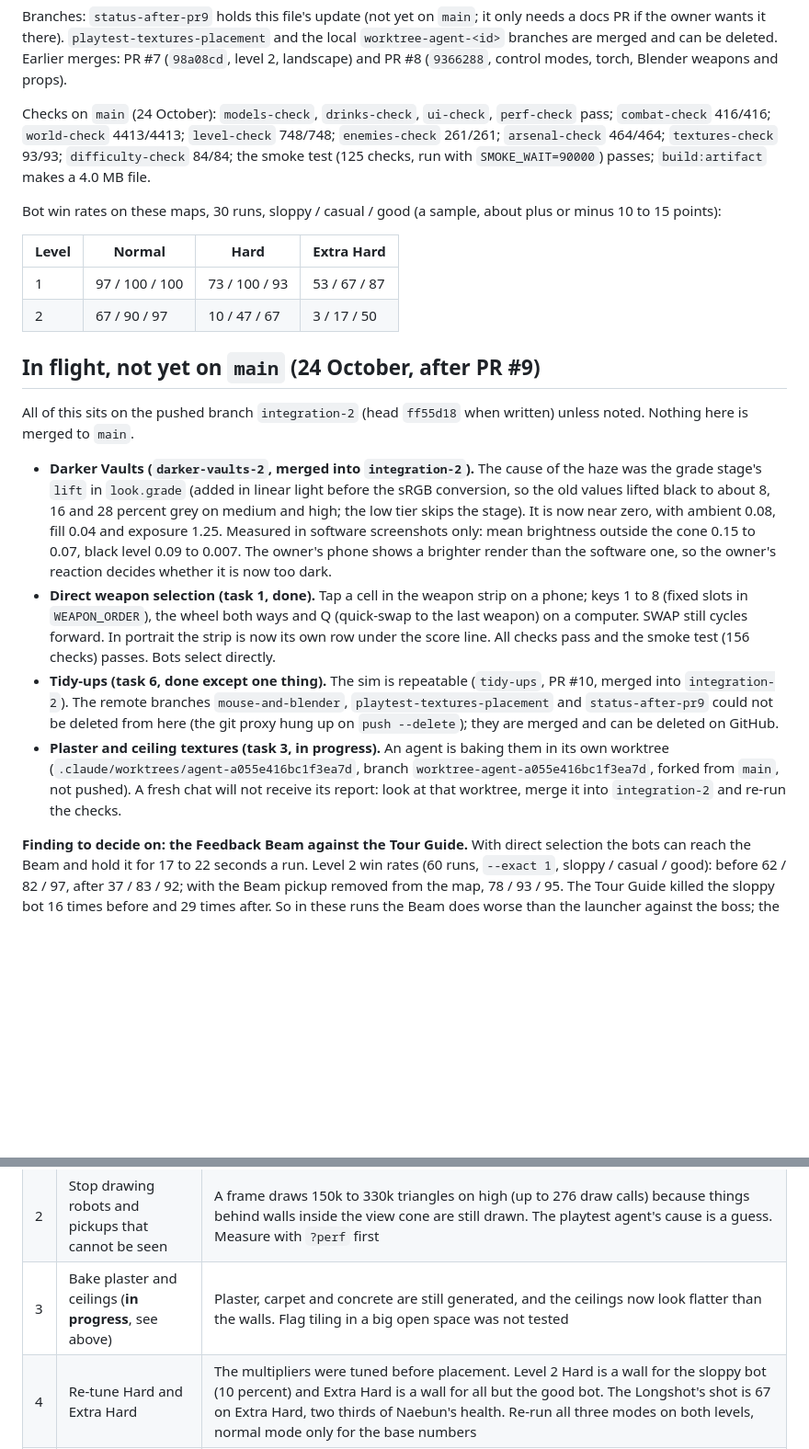
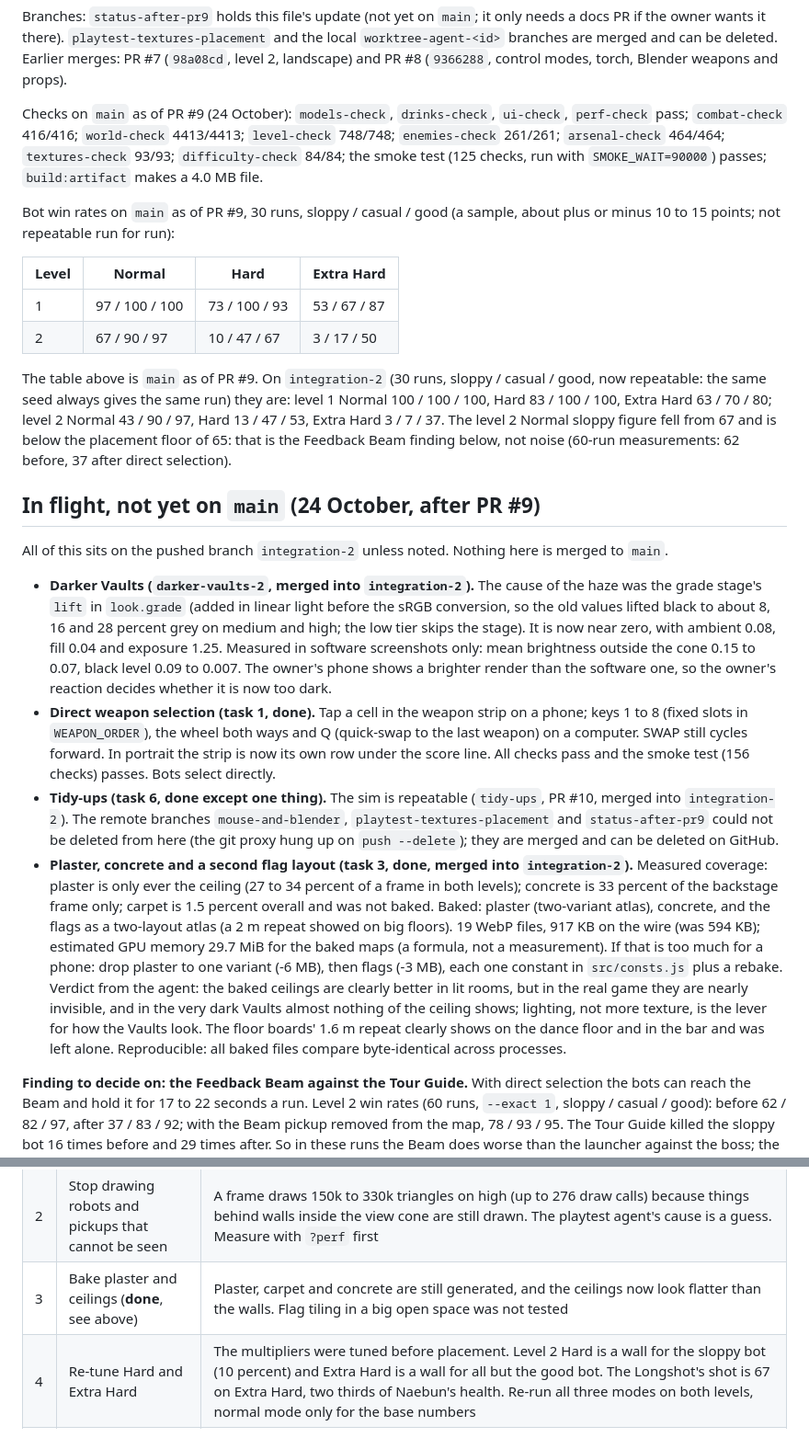
Before and after one commit to Naebun/mobilegame, a Markdown page: STATUS.md, 2 parts joined by grey strips. Shown at 92% size. GitHub-like rendering; blank space fills up the shorter version.

Commit message:
STATUS.md: plaster, concrete and flag atlas merged; final numbers on the integration branch
Co-Authored-By: Claude Sonnet 5.5 <noreply@anthropic.com>
Claude-Session: https://claude.ai/code/session_01F9FEdkzg4DQGHVPBcyaN4E

```diff
--- a/STATUS.md
+++ b/STATUS.md
@@ -33,20 +33,26 @@ Branches: `status-after-pr9` holds this file's update (not yet on `main`; it onl
 `playtest-textures-placement` and the local `worktree-agent-<id>` branches are merged and can be deleted. Earlier merges: PR #7
 (`98a08cd`, level 2, landscape) and PR #8 (`9366288`, control modes, torch, Blender weapons and props).
 
-Checks on `main` (24 October): `models-check`, `drinks-check`, `ui-check`, `perf-check` pass; `combat-check` 416/416;
+Checks on `main` as of PR #9 (24 October): `models-check`, `drinks-check`, `ui-check`, `perf-check` pass; `combat-check` 416/416;
 `world-check` 4413/4413; `level-check` 748/748; `enemies-check` 261/261; `arsenal-check` 464/464; `textures-check` 93/93;
 `difficulty-check` 84/84; the smoke test (125 checks, run with `SMOKE_WAIT=90000`) passes; `build:artifact` makes a 4.0 MB file.
 
-Bot win rates on these maps, 30 runs, sloppy / casual / good (a sample, about plus or minus 10 to 15 points):
+Bot win rates on `main` as of PR #9, 30 runs, sloppy / casual / good (a sample, about plus or minus 10 to 15 points; not repeatable run for run):
 
 | Level | Normal | Hard | Extra Hard |
 | --- | --- | --- | --- |
 | 1 | 97 / 100 / 100 | 73 / 100 / 93 | 53 / 67 / 87 |
 | 2 | 67 / 90 / 97 | 10 / 47 / 67 | 3 / 17 / 50 |
 
+The table above is `main` as of PR #9. On `integration-2` (30 runs, sloppy / casual / good, now repeatable:
+the same seed always gives the same run) they are: level 1 Normal 100 / 100 / 100, Hard 83 / 100 / 100, Extra Hard 63 / 70 / 80;
+level 2 Normal 43 / 90 / 97, Hard 13 / 47 / 53, Extra Hard 3 / 7 / 37. The level 2 Normal sloppy figure fell from 67 and is below
+the placement floor of 65: that is the Feedback Beam finding below, not noise (60-run measurements: 62 before, 37 after direct
+selection).
+
 ## In flight, not yet on `main` (24 October, after PR #9)
 
-All of this sits on the pushed branch `integration-2` (head `ff55d18` when written) unless noted. Nothing here is merged to `main`.
+All of this sits on the pushed branch `integration-2` unless noted. Nothing here is merged to `main`.
 
 - **Darker Vaults (`darker-vaults-2`, merged into `integration-2`).** The cause of the haze was the grade stage's `lift` in
   `look.grade` (added in linear light before the sRGB conversion, so the old values lifted black to about 8, 16 and 28 percent
@@ -59,9 +65,15 @@ All of this sits on the pushed branch `integration-2` (head `ff55d18` when writt
 - **Tidy-ups (task 6, done except one thing).** The sim is repeatable (`tidy-ups`, PR #10, merged into `integration-2`). The
   remote branches `mouse-and-blender`, `playtest-textures-placement` and `status-after-pr9` could not be deleted from here (the
   git proxy hung up on `push --delete`); they are merged and can be deleted on GitHub.
-- **Plaster and ceiling textures (task 3, in progress).** An agent is baking them in its own worktree
-  (`.claude/worktrees/agent-a055e416bc1f3ea7d`, branch `worktree-agent-a055e416bc1f3ea7d`, forked from `main`, not pushed). A fresh
-  chat will not receive its report: look at that worktree, merge it into `integration-2` and re-run the checks.
+- **Plaster, concrete and a second flag layout (task 3, done, merged into `integration-2`).** Measured coverage: plaster is only ever
+  the ceiling (27 to 34 percent of a frame in both levels); concrete is 33 percent of the backstage frame only; carpet is 1.5 percent
+  overall and was not baked. Baked: plaster (two-variant atlas), concrete, and the flags as a two-layout atlas (a 2 m repeat showed on
+  big floors). 19 WebP files, 917 KB on the wire (was 594 KB); estimated GPU memory 29.7 MiB for the baked maps (a formula, not a
+  measurement). If that is too much for a phone: drop plaster to one variant (-6 MB), then flags (-3 MB), each one constant in
+  `src/consts.js` plus a rebake. Verdict from the agent: the baked ceilings are clearly better in lit rooms, but in the real game
+  they are nearly invisible, and in the very dark Vaults almost nothing of the ceiling shows; lighting, not more texture, is the
+  lever for how the Vaults look. The floor boards' 1.6 m repeat clearly shows on the dance floor and in the bar and was left alone.
+  Reproducible: all baked files compare byte-identical across processes.
 
 **Finding to decide on: the Feedback Beam against the Tour Guide.** With direct selection the bots can reach the Beam and hold it
 for 17 to 22 seconds a run. Level 2 win rates (60 runs, `--exact 1`, sloppy / casual / good): before 62 / 82 / 97, after 37 / 83 / 92;
@@ -89,7 +101,7 @@ needed; hold 3 and 5 until the owner has played):
 | --- | --- | --- |
 | 1 | Fix weapon swapping (**done**, see above) | SWAP only cycles forward. With seven guns in level 2 the placement bots lost the Plague Cellar more often once cycling cost was counted, and a person would hit the same wall. A swap-back key and a weapon wheel is the likely fix; the owner should say which. The bots barely use the Grenade and the Beam today, so fix the swap, then teach them |
 | 2 | Stop drawing robots and pickups that cannot be seen | A frame draws 150k to 330k triangles on high (up to 276 draw calls) because things behind walls inside the view cone are still drawn. The playtest agent's cause is a guess. Measure with `?perf` first |
-| 3 | Bake plaster and ceilings (**in progress**, see above) | Plaster, carpet and concrete are still generated, and the ceilings now look flatter than the walls. Flag tiling in a big open space was not tested |
+| 3 | Bake plaster and ceilings (**done**, see above) | Plaster, carpet and concrete are still generated, and the ceilings now look flatter than the walls. Flag tiling in a big open space was not tested |
 | 4 | Re-tune Hard and Extra Hard | The multipliers were tuned before placement. Level 2 Hard is a wall for the sloppy bot (10 percent) and Extra Hard is a wall for all but the good bot. The Longshot's shot is 67 on Extra Hard, two thirds of Naebun's health. Re-run all three modes on both levels, normal mode only for the base numbers |
 | 5 | Sound and music | Everything is synthesised and nobody has heard it. Ambience for the dark Vaults would help most |
 | 6 | Tidy-ups | **Done** (owner approved): the sim is now repeatable (the game clock `S.t` is reset per run, saved records are cleared per run, world builds use a throwaway random stream, and one discarded warm-up run goes first; the same seeds in any order give the same runs), the docs PR and the deletion of merged branches. Win rates from before this change are not comparable run for run |
```
